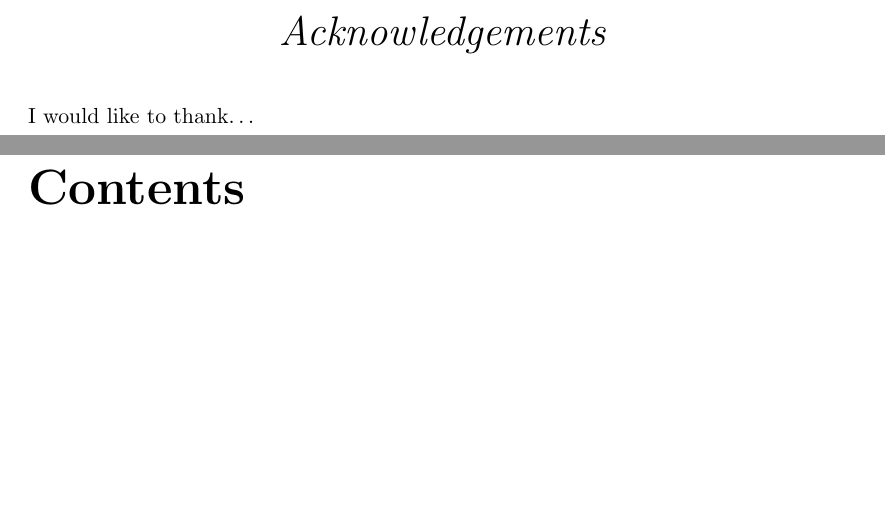
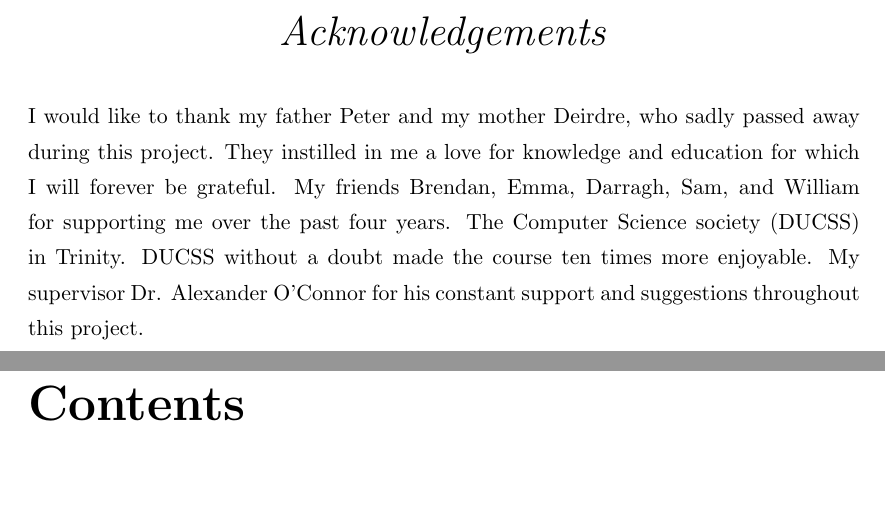
Before and after one commit to PinPinIre/Final-Year-Project-Report, a LaTeX thesis (src/Latex/Thesis.tex): two parts of pages 4 and 5 of 36, joined at a grey line, cut so that both start at the same text, the shorter picture padded with empty space. Compiled offline with pdfLaTeX.

Commit message:
Add acknowledgments

```diff
--- a/src/Latex/Thesis.tex
+++ b/src/Latex/Thesis.tex
@@ -100,7 +100,12 @@ In recent years there has been an explosion in the availability of educational r
 \acknowledgements{
 \addtocontents{toc}{\vspace{1em}}  % Add a gap in the Contents, for aesthetics
 
-I would like to thank\ldots
+I would like to thank my father Peter and my mother Deirdre, who sadly passed away during this project.
+They instilled in me a love for knowledge and education for which I will forever be grateful.
+My friends Brendan, Emma, Darragh, Sam, and William for supporting me over the past four years.
+The Computer Science society (DUCSS) in Trinity.
+DUCSS without a doubt made the course ten times more enjoyable.
+My supervisor Dr. Alexander O'Connor for his constant support and suggestions throughout this project.
 
 }
 \clearpage  % End of the Acknowledgements
```
